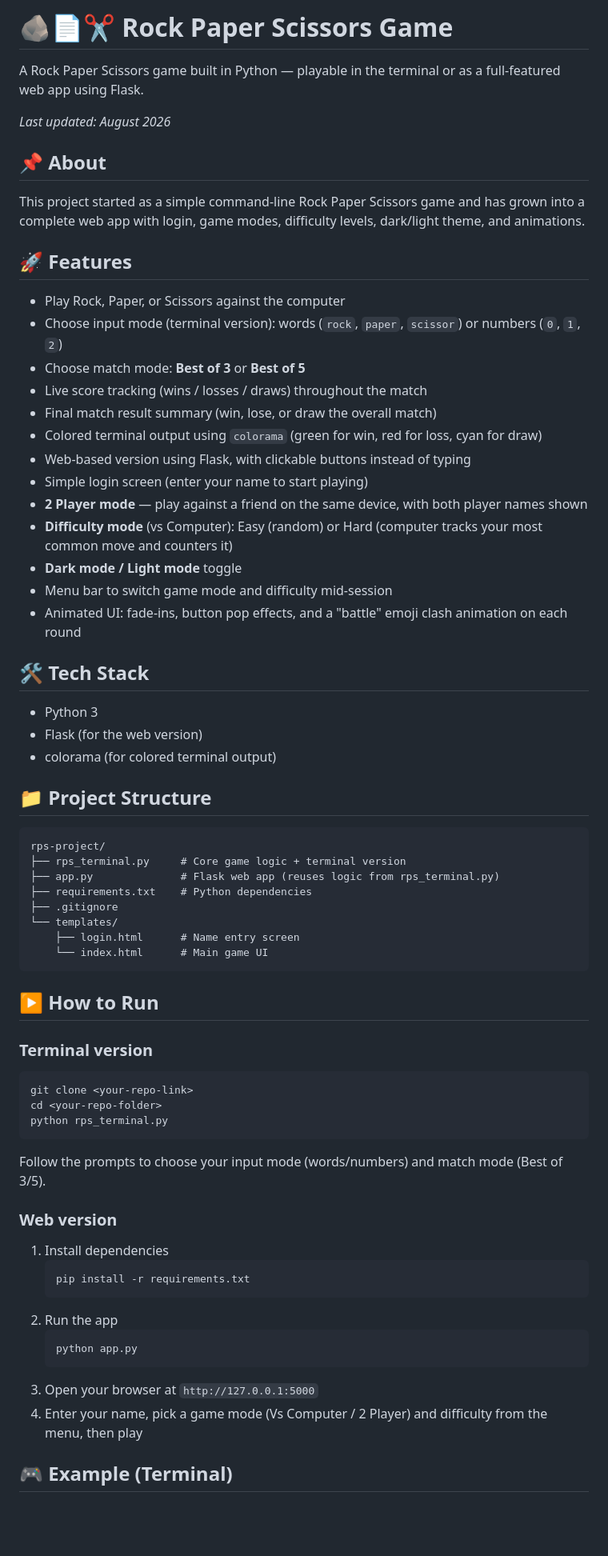
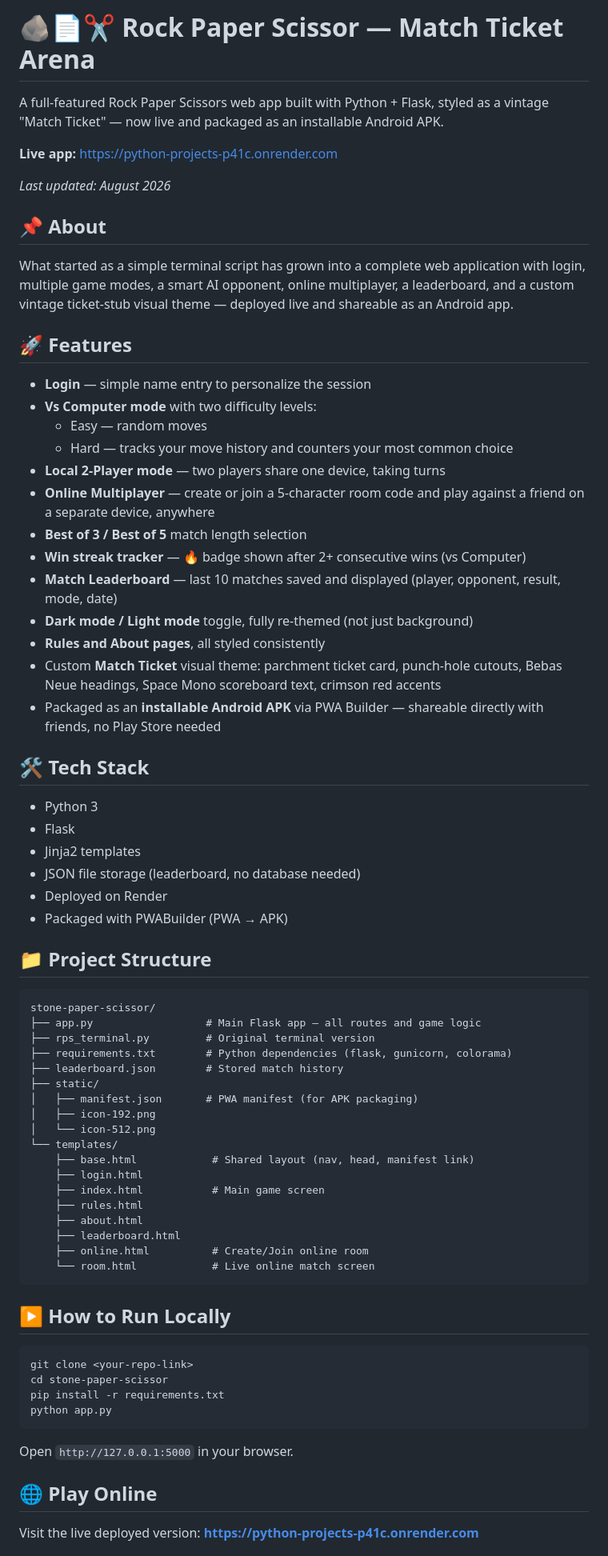
Before and after one commit to bindagearyan-bit/Python-Projects-, a Markdown page: README.md, the part around one of its changes. Shown at 80% size. Rendered like a GitHub page; blank space fills up the shorter version.

Commit message:
Revise README for Rock Paper Scissor web app
Updated project description and features for clarity and added details about the Android APK packaging.

````diff
--- a/README.md
+++ b/README.md
@@ -1,69 +1,75 @@
-# 🪨📄✂️ Rock Paper Scissors Game
+# 🪨📄✂️ Rock Paper Scissor — Match Ticket Arena
 
-A Rock Paper Scissors game built in Python — playable in the terminal or as a full-featured web app using Flask.
+A full-featured Rock Paper Scissors web app built with Python + Flask, styled as a vintage "Match Ticket" — now live and packaged as an installable Android APK.
+
+**Live app:** https://python-projects-p41c.onrender.com
 
 _Last updated: August 2026_
 
 ## 📌 About
 
-This project started as a simple command-line Rock Paper Scissors game and has grown into a complete web app with login, game modes, difficulty levels, dark/light theme, and animations.
+What started as a simple terminal script has grown into a complete web application with login, multiple game modes, a smart AI opponent, online multiplayer, a leaderboard, and a custom vintage ticket-stub visual theme — deployed live and shareable as an Android app.
 
 ## 🚀 Features
 
-- Play Rock, Paper, or Scissors against the computer
-- Choose input mode (terminal version): words (`rock`, `paper`, `scissor`) or numbers (`0`, `1`, `2`)
-- Choose match mode: **Best of 3** or **Best of 5**
-- Live score tracking (wins / losses / draws) throughout the match
-- Final match result summary (win, lose, or draw the overall match)
-- Colored terminal output using `colorama` (green for win, red for loss, cyan for draw)
-- Web-based version using Flask, with clickable buttons instead of typing
-- Simple login screen (enter your name to start playing)
-- **2 Player mode** — play against a friend on the same device, with both player names shown
-- **Difficulty mode** (vs Computer): Easy (random) or Hard (computer tracks your most common move and counters it)
-- **Dark mode / Light mode** toggle
-- Menu bar to switch game mode and difficulty mid-session
-- Animated UI: fade-ins, button pop effects, and a "battle" emoji clash animation on each round
+- **Login** — simple name entry to personalize the session
+- **Vs Computer mode** with two difficulty levels:
+  - Easy — random moves
+  - Hard — tracks your move history and counters your most common choice
+- **Local 2-Player mode** — two players share one device, taking turns
+- **Online Multiplayer** — create or join a 5-character room code and play against a friend on a separate device, anywhere
+- **Best of 3 / Best of 5** match length selection
+- **Win streak tracker** — 🔥 badge shown after 2+ consecutive wins (vs Computer)
+- **Match Leaderboard** — last 10 matches saved and displayed (player, opponent, result, mode, date)
+- **Dark mode / Light mode** toggle, fully re-themed (not just background)
+- **Rules and About pages**, all styled consistently
+- Custom **Match Ticket** visual theme: parchment ticket card, punch-hole cutouts, Bebas Neue headings, Space Mono scoreboard text, crimson red accents
+- Packaged as an **installable Android APK** via PWA Builder — shareable directly with friends, no Play Store needed
 
 ## 🛠️ Tech Stack
 
 - Python 3
-- Flask (for the web version)
-- colorama (for colored terminal output)
+- Flask
+- Jinja2 templates
+- JSON file storage (leaderboard, no database needed)
+- Deployed on Render
+- Packaged with PWABuilder (PWA → APK)
 
 ## 📁 Project Structure
 
 ```
-rps-project/
-├── rps_terminal.py     # Core game logic + terminal version
-├── app.py              # Flask web app (reuses logic from rps_terminal.py)
-├── requirements.txt    # Python dependencies
-├── .gitignore
+stone-paper-scissor/
+├── app.py                  # Main Flask app — all routes and game logic
+├── rps_terminal.py         # Original terminal version
+├── requirements.txt        # Python dependencies (flask, gunicorn, colorama)
+├── leaderboard.json        # Stored match history
+├── static/
+│   ├── manifest.json       # PWA manifest (for APK packaging)
+│   ├── icon-192.png
+│   └── icon-512.png
 └── templates/
-    ├── login.html      # Name entry screen
-    └── index.html      # Main game UI
+    ├── base.html            # Shared layout (nav, head, manifest link)
+    ├── login.html
+    ├── index.html           # Main game screen
+    ├── rules.html
+    ├── about.html
+    ├── leaderboard.html
+    ├── online.html          # Create/Join online room
+    └── room.html            # Live online match screen
 ```
 
-## ▶️ How to Run
+## ▶️ How to Run Locally
 
-### Terminal version
 ```bash
 git clone <your-repo-link>
-cd <your-repo-folder>
-python rps_terminal.py
+cd stone-paper-scissor
+pip install -r requirements.txt
+python app.py
 ```
-Follow the prompts to choose your input mode (words/numbers) and match mode (Best of 3/5).
+Open `http://127.0.0.1:5000` in your browser.
 
-### Web version
-1. Install dependencies
-   ```bash
-   pip install -r requirements.txt
-   ```
-2. Run the app
-   ```bash
-   python app.py
-   ```
-3. Open your browser at `http://127.0.0.1:5000`
-4. Enter your name, pick a game mode (Vs Computer / 2 Player) and difficulty from the menu, then play
+## 🌐 Play Online
 
-## 🎮 Example (Terminal)
+Visit the live deployed version:
+**https://python-projects-p41c.onrender.com**
 
````
Also changed, not shown: other parts of README.md (+9 -26 lines).
